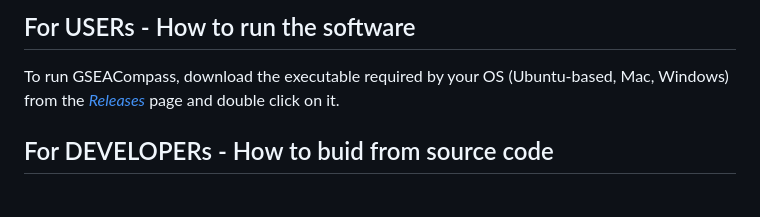
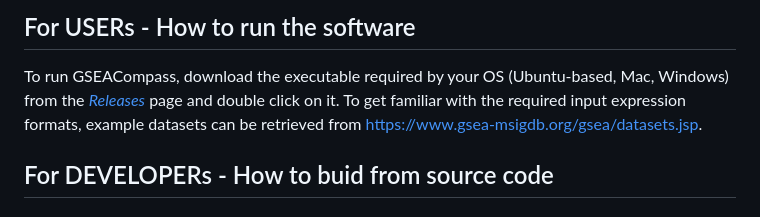
Before and after one commit to DEIB-GECO/GSEACompass, a Markdown page: README.md, the part around the change. GitHub-like rendering.

```diff
--- a/README.md
+++ b/README.md
@@ -33,6 +33,8 @@ This tool is mostly powered by:
 ## For USERs - How to run the software
 
 To run GSEACompass, download the executable required by your OS (Ubuntu-based, Mac, Windows) from the [*Releases*](https://github.com/DEIB-GECO/GSEACompass/releases) page and double click on it.
+To get familiar with the required input expression formats, example datasets can be retrieved from https://www.gsea-msigdb.org/gsea/datasets.jsp.
+
 
 ## For DEVELOPERs - How to buid from source code
 
```
